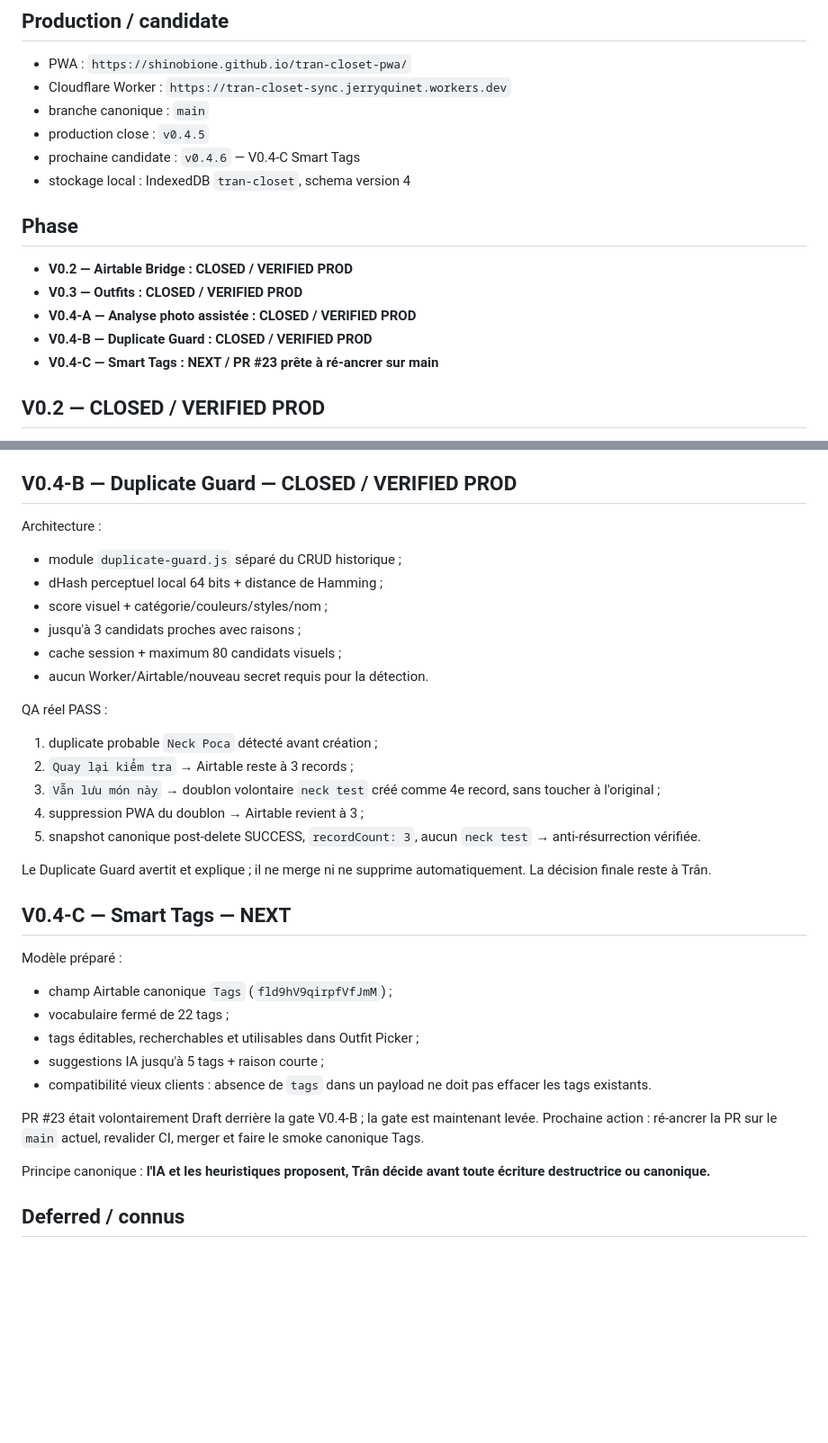
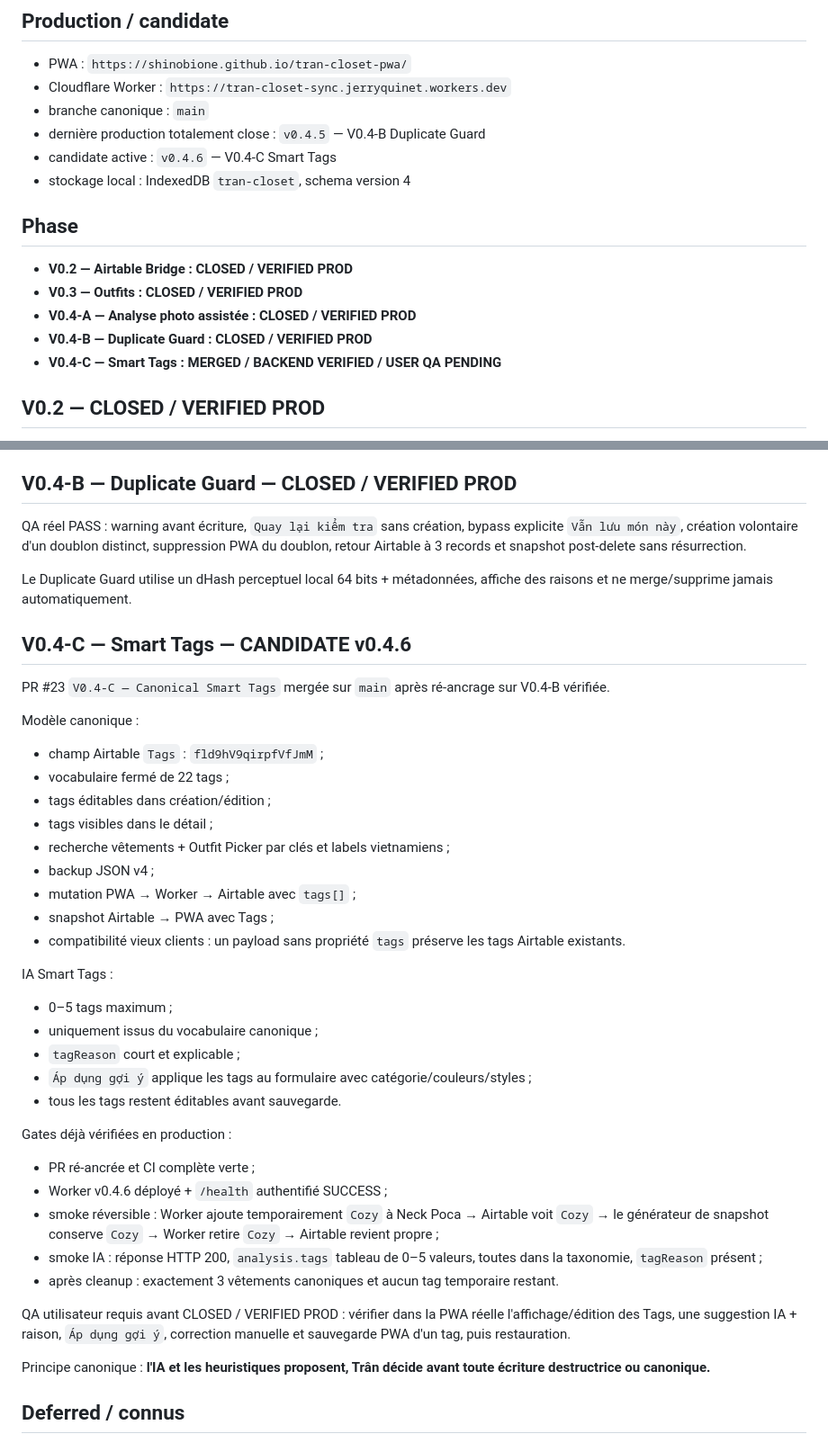
Before and after one commit to shinobione/tran-closet-pwa, a Markdown page: docs/PROJECT-STATE.md, 2 parts joined by grey strips. Shown at 90% size. Drawn GitHub-style; blank space fills up the shorter version.

Commit message:
Document V0.4-C Smart Tags production candidate

```diff
--- a/docs/PROJECT-STATE.md
+++ b/docs/PROJECT-STATE.md
@@ -7,8 +7,8 @@ Dernière mise à jour : 2026-08-17
 - PWA : `https://shinobione.github.io/tran-closet-pwa/`
 - Cloudflare Worker : `https://tran-closet-sync.jerryquinet.workers.dev`
 - branche canonique : `main`
-- production close : `v0.4.5`
-- prochaine candidate : `v0.4.6` — V0.4-C Smart Tags
+- dernière production totalement close : `v0.4.5` — V0.4-B Duplicate Guard
+- candidate active : `v0.4.6` — V0.4-C Smart Tags
 - stockage local : IndexedDB `tran-closet`, schema version 4
 
 ## Phase
@@ -17,7 +17,7 @@ Dernière mise à jour : 2026-08-17
 - **V0.3 — Outfits : CLOSED / VERIFIED PROD**
 - **V0.4-A — Analyse photo assistée : CLOSED / VERIFIED PROD**
 - **V0.4-B — Duplicate Guard : CLOSED / VERIFIED PROD**
-- **V0.4-C — Smart Tags : NEXT / PR #23 prête à ré-ancrer sur main**
+- **V0.4-C — Smart Tags : MERGED / BACKEND VERIFIED / USER QA PENDING**
 
 ## V0.2 — CLOSED / VERIFIED PROD
 
@@ -33,33 +33,40 @@ Contrat human-in-the-loop validé. Pipeline Workers AI LLaVA + Llama 4 structur
 
 ## V0.4-B — Duplicate Guard — CLOSED / VERIFIED PROD
 
-Architecture :
-- module `duplicate-guard.js` séparé du CRUD historique ;
-- dHash perceptuel local 64 bits + distance de Hamming ;
-- score visuel + catégorie/couleurs/styles/nom ;
-- jusqu'à 3 candidats proches avec raisons ;
-- cache session + maximum 80 candidats visuels ;
-- aucun Worker/Airtable/nouveau secret requis pour la détection.
+QA réel PASS : warning avant écriture, `Quay lại kiểm tra` sans création, bypass explicite `Vẫn lưu món này`, création volontaire d'un doublon distinct, suppression PWA du doublon, retour Airtable à 3 records et snapshot post-delete sans résurrection.
 
-QA réel PASS :
-1. duplicate probable `Neck Poca` détecté avant création ;
-2. `Quay lại kiểm tra` → Airtable reste à 3 records ;
-3. `Vẫn lưu món này` → doublon volontaire `neck test` créé comme 4e record, sans toucher à l'original ;
-4. suppression PWA du doublon → Airtable revient à 3 ;
-5. snapshot canonique post-delete SUCCESS, `recordCount: 3`, aucun `neck test` → anti-résurrection vérifiée.
+Le Duplicate Guard utilise un dHash perceptuel local 64 bits + métadonnées, affiche des raisons et ne merge/supprime jamais automatiquement.
 
-Le Duplicate Guard avertit et explique ; il ne merge ni ne supprime automatiquement. La décision finale reste à Trân.
+## V0.4-C — Smart Tags — CANDIDATE v0.4.6
 
-## V0.4-C — Smart Tags — NEXT
+PR #23 `V0.4-C — Canonical Smart Tags` mergée sur `main` après ré-ancrage sur V0.4-B vérifiée.
 
-Modèle préparé :
-- champ Airtable canonique `Tags` (`fld9hV9qirpfVfJmM`) ;
+Modèle canonique :
+- champ Airtable `Tags` : `fld9hV9qirpfVfJmM` ;
 - vocabulaire fermé de 22 tags ;
-- tags éditables, recherchables et utilisables dans Outfit Picker ;
-- suggestions IA jusqu'à 5 tags + raison courte ;
-- compatibilité vieux clients : absence de `tags` dans un payload ne doit pas effacer les tags existants.
+- tags éditables dans création/édition ;
+- tags visibles dans le détail ;
+- recherche vêtements + Outfit Picker par clés et labels vietnamiens ;
+- backup JSON v4 ;
+- mutation PWA → Worker → Airtable avec `tags[]` ;
+- snapshot Airtable → PWA avec Tags ;
+- compatibilité vieux clients : un payload sans propriété `tags` préserve les tags Airtable existants.
 
-PR #23 était volontairement Draft derrière la gate V0.4-B ; la gate est maintenant levée. Prochaine action : ré-ancrer la PR sur le `main` actuel, revalider CI, merger et faire le smoke canonique Tags.
+IA Smart Tags :
+- 0–5 tags maximum ;
+- uniquement issus du vocabulaire canonique ;
+- `tagReason` court et explicable ;
+- `Áp dụng gợi ý` applique les tags au formulaire avec catégorie/couleurs/styles ;
+- tous les tags restent éditables avant sauvegarde.
+
+Gates déjà vérifiées en production :
+- PR ré-ancrée et CI complète verte ;
+- Worker v0.4.6 déployé + `/health` authentifié SUCCESS ;
+- smoke réversible : Worker ajoute temporairement `Cozy` à Neck Poca → Airtable voit `Cozy` → le générateur de snapshot conserve `Cozy` → Worker retire `Cozy` → Airtable revient propre ;
+- smoke IA : réponse HTTP 200, `analysis.tags` tableau de 0–5 valeurs, toutes dans la taxonomie, `tagReason` présent ;
+- après cleanup : exactement 3 vêtements canoniques et aucun tag temporaire restant.
+
+QA utilisateur requis avant CLOSED / VERIFIED PROD : vérifier dans la PWA réelle l'affichage/édition des Tags, une suggestion IA + raison, `Áp dụng gợi ý`, correction manuelle et sauvegarde PWA d'un tag, puis restauration.
 
 Principe canonique : **l'IA et les heuristiques proposent, Trân décide avant toute écriture destructrice ou canonique.**
 
```
